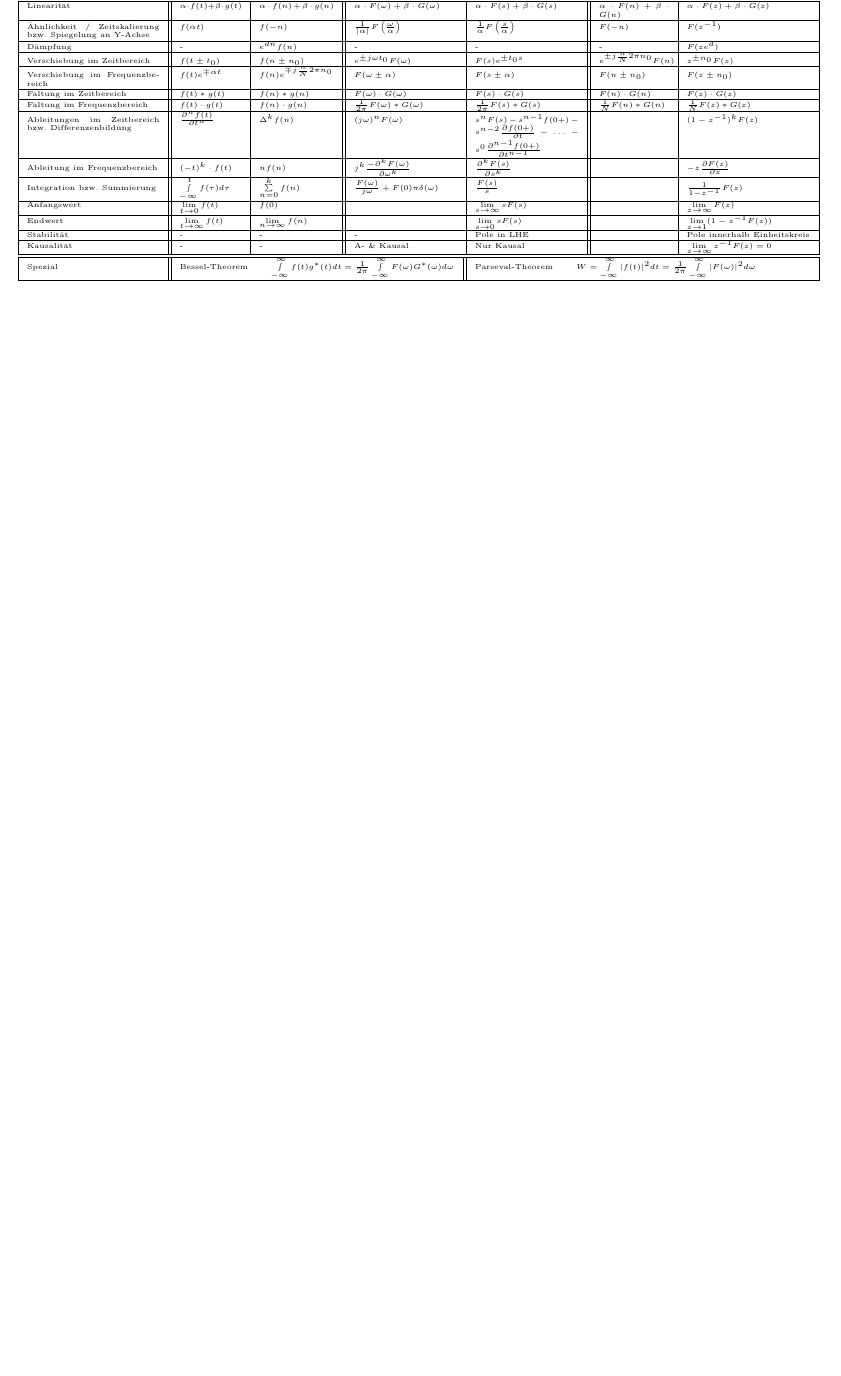
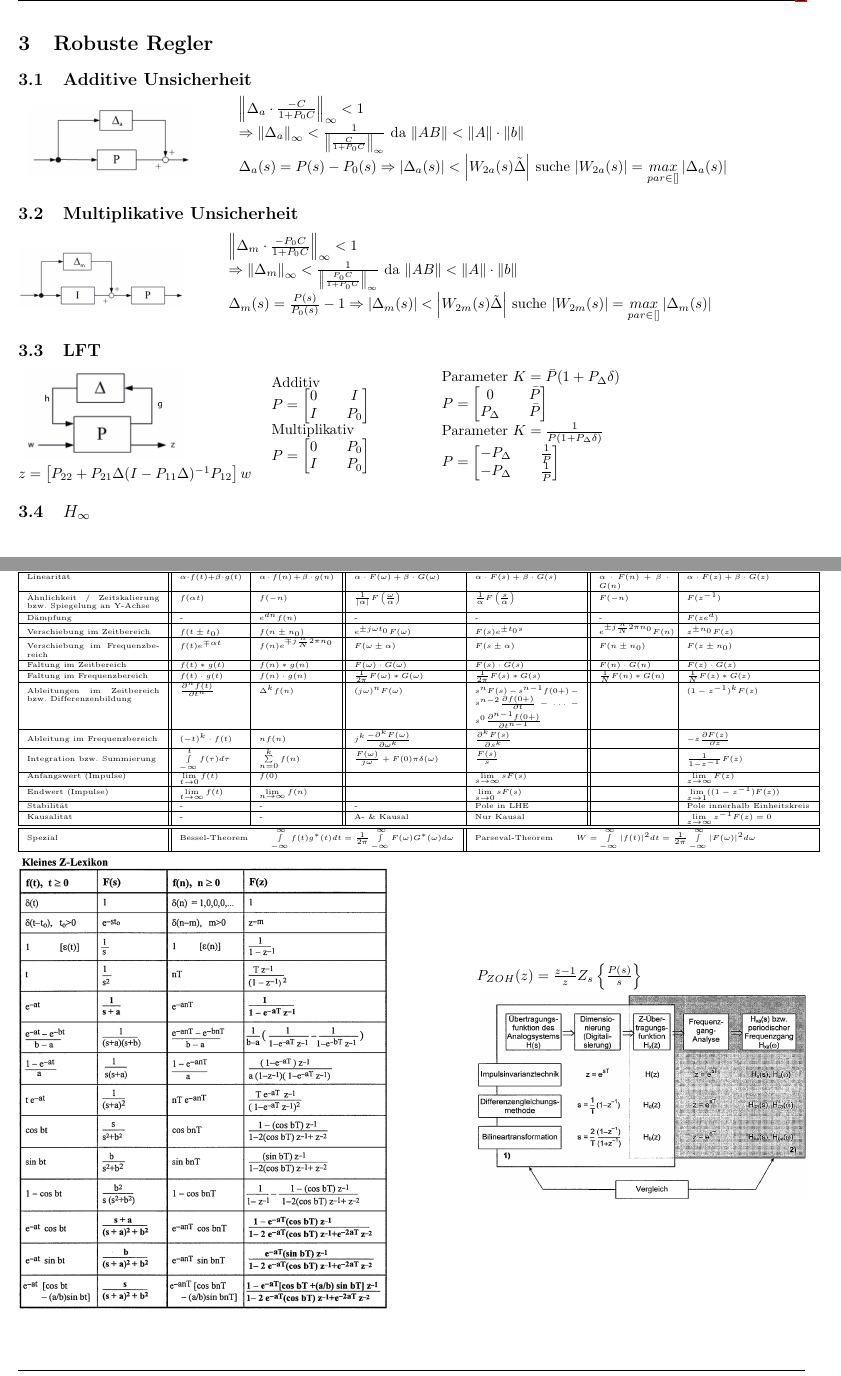
Before and after one commit to HSR-Stud/AdvContr, a LaTeX document (AdvCrtl.tex, which reads files/robust.tex, files/z-Transformationen.tex): part of page 4 of 5 before the commit and two parts of pages 4 and 5 of 6 after it, the two joined at a grey line, cut at the place of the change, the shorter picture padded with empty space. Compiled offline with pdfLaTeX.

Commit message:
Robust controll started

```diff
--- /dev/null
+++ b/files/robust.tex
@@ -0,0 +1,53 @@
+\section{Robuste Regler}
+
+\subsection{Additive Unsicherheit}
+
+\begin{tabular}{ll}
+	\parbox{5cm}{
+	\includegraphics[width=4cm]{./bilder/rob_add.png}}
+	\parbox{15cm}{
+		$ \left \lVert \Delta_a \cdot \frac{-C}{1+P_0 C} \right\rVert_\infty < 1 $\\
+		$ \Rightarrow \left \lVert \Delta_a \right\rVert_\infty < \frac{1}{\left \lVert \frac{C}{1+P_0 C} \right\rVert_\infty}$ da $\left \lVert AB \right\rVert < \left \lVert A \right\rVert \cdot \left \lVert b \right\rVert$\\
+		$\Delta_a(s)=P(s) - P_0(s) \Rightarrow \left| \Delta_a(s) \right| < \left| W_{2a}(s)\tilde{\Delta} \right| $ suche $\left| W_{2a}(s) \right|  = \underset{par\in[]}{max} \left| \Delta_a(s) \right| $
+		}
+\end{tabular}
+
+\subsection{Multiplikative Unsicherheit}
+	\parbox{5cm}{
+	\includegraphics[width=4cm]{./bilder/rob_mult.png}}
+	\parbox{15cm}{
+		$ \left \lVert \Delta_m \cdot \frac{-P_0C}{1+P_0 C} \right\rVert_\infty < 1 $\\
+		$ \Rightarrow \left \lVert \Delta_m \right\rVert_\infty < \frac{1}{\left \lVert \frac{P_0C}{1+P_0 C} \right\rVert_\infty}$ da $\left \lVert AB \right\rVert < \left \lVert A \right\rVert \cdot \left \lVert b \right\rVert$\\
+		$\Delta_m(s)=\frac{P(s)}{P_0(s)} - 1 \Rightarrow \left| \Delta_m(s) \right| < \left| W_{2m}(s)\tilde{\Delta} \right| $ suche $\left| W_{2m}(s) \right|  = \underset{par\in[]}{max} \left| \Delta_m(s) \right| $
+		}
+
+\subsection{LFT}
+	\parbox{6cm}{
+	\includegraphics[width=4cm]{./bilder/rob_lft.png}\\
+	$z=\left[ P_{22} + P_{21} \Delta(I-P_{11}\Delta)^{-1}P_{12}\right]w$}
+	\parbox{4cm}{
+		Additiv\\
+		$P=\begin{bmatrix}
+			0 && I \\
+			I && P_0
+		\end{bmatrix}$\\
+		Multiplikativ\\
+		$P=\begin{bmatrix}
+			0 && P_0 \\
+			I && P_0
+		\end{bmatrix}$
+		}
+	\parbox{5cm}{
+		Parameter $K=\bar{P}(1+P_\Delta\delta)$\\
+		$P=\begin{bmatrix}
+			0 && \bar{P} \\
+			P_\Delta && \bar{P}
+		\end{bmatrix}$\\
+		Parameter $K=\frac{1}{\bar{P}(1+P_\Delta\delta)}$\\
+		$P=\begin{bmatrix}
+			-P_\Delta && \frac{1}{\bar{P}} \\
+			-P_\Delta && \frac{1}{\bar{P}}
+		\end{bmatrix}$
+		}
+
+\subsection{$H_\infty$}
--- a/files/z-Transformationen.tex
+++ b/files/z-Transformationen.tex
@@ -135,7 +135,7 @@
   &
   & $\frac{1}{1-z^{-1}} F(z)$ \\
 \hline
-  Anfangswert
+  Anfangswert (Impulse)
   & $\lim\limits_{t\rightarrow 0} f(t)$
   & $f(0)$
   &
@@ -143,13 +143,13 @@
   &
   & $\lim\limits_{z \rightarrow \infty} F(z)$ \\
 \hline
-  Endwert
+  Endwert (Impulse)
   &	$\lim\limits_{t\rightarrow \infty} f(t)$
   & $\lim\limits_{n\rightarrow \infty} f(n)$
   &
   & $\lim\limits_{s\rightarrow 0} sF(s)$
   &
-  & $\lim\limits_{z \rightarrow 1} (1-z^{-1} F(z))$\\
+  & $\lim\limits_{z \rightarrow 1} ((1-z^{-1}) F(z))$\\
 \hline
   Stabilität
   & -
@@ -188,5 +188,6 @@
 	\includegraphics[height=11cm]{bilder/Z-Lexikon.png}
 \end{minipage}
 \begin{minipage}{8cm}
+	$P_{ZOH}(z)=\frac{z-1}{z} Z_s \left\lbrace  \frac{P(s)}{s} \right\rbrace $\\
 	\includegraphics[width=8cm]{bilder/IIR-ArbeitsschritteundVarianten.png}
 \end{minipage}
```
Also changed, not shown: AdvCrtl.tex (+2 -0 lines), bilder/rob_add.png (added), bilder/rob_lft.png (added), bilder/rob_mult.png (added).
